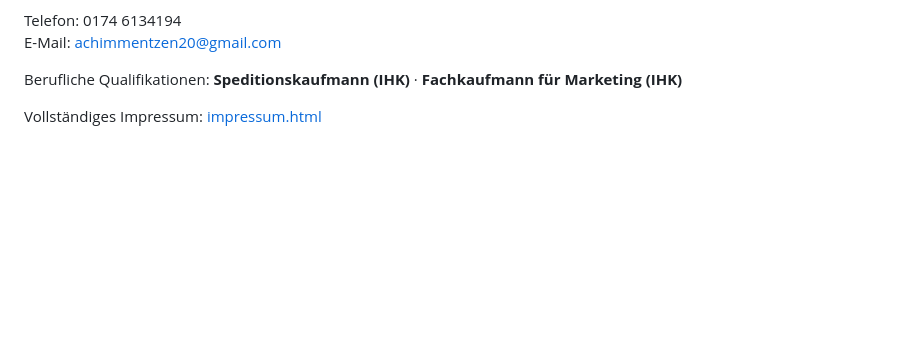
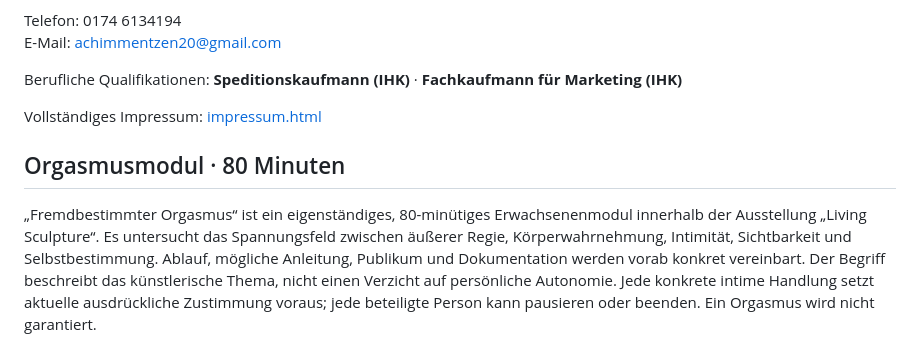
Before and after one commit to achimmentzen/achimmentzen.github.io, a Markdown page: PRESS_KIT.md, the part around the change. Rendered like a GitHub page; blank space fills up the shorter version.

Commit message:
Add 80-minute Orgasmusmodul to press kit

```diff
--- a/PRESS_KIT.md
+++ b/PRESS_KIT.md
@@ -85,3 +85,8 @@ E-Mail: achimmentzen20@gmail.com
 Berufliche Qualifikationen: **Speditionskaufmann (IHK)** · **Fachkaufmann für Marketing (IHK)**
 
 Vollständiges Impressum: [impressum.html](impressum.html)
+
+
+## Orgasmusmodul · 80 Minuten
+
+„Fremdbestimmter Orgasmus“ ist ein eigenständiges, 80-minütiges Erwachsenenmodul innerhalb der Ausstellung „Living Sculpture“. Es untersucht das Spannungsfeld zwischen äußerer Regie, Körperwahrnehmung, Intimität, Sichtbarkeit und Selbstbestimmung. Ablauf, mögliche Anleitung, Publikum und Dokumentation werden vorab konkret vereinbart. Der Begriff beschreibt das künstlerische Thema, nicht einen Verzicht auf persönliche Autonomie. Jede konkrete intime Handlung setzt aktuelle ausdrückliche Zustimmung voraus; jede beteiligte Person kann pausieren oder beenden. Ein Orgasmus wird nicht garantiert.
```
